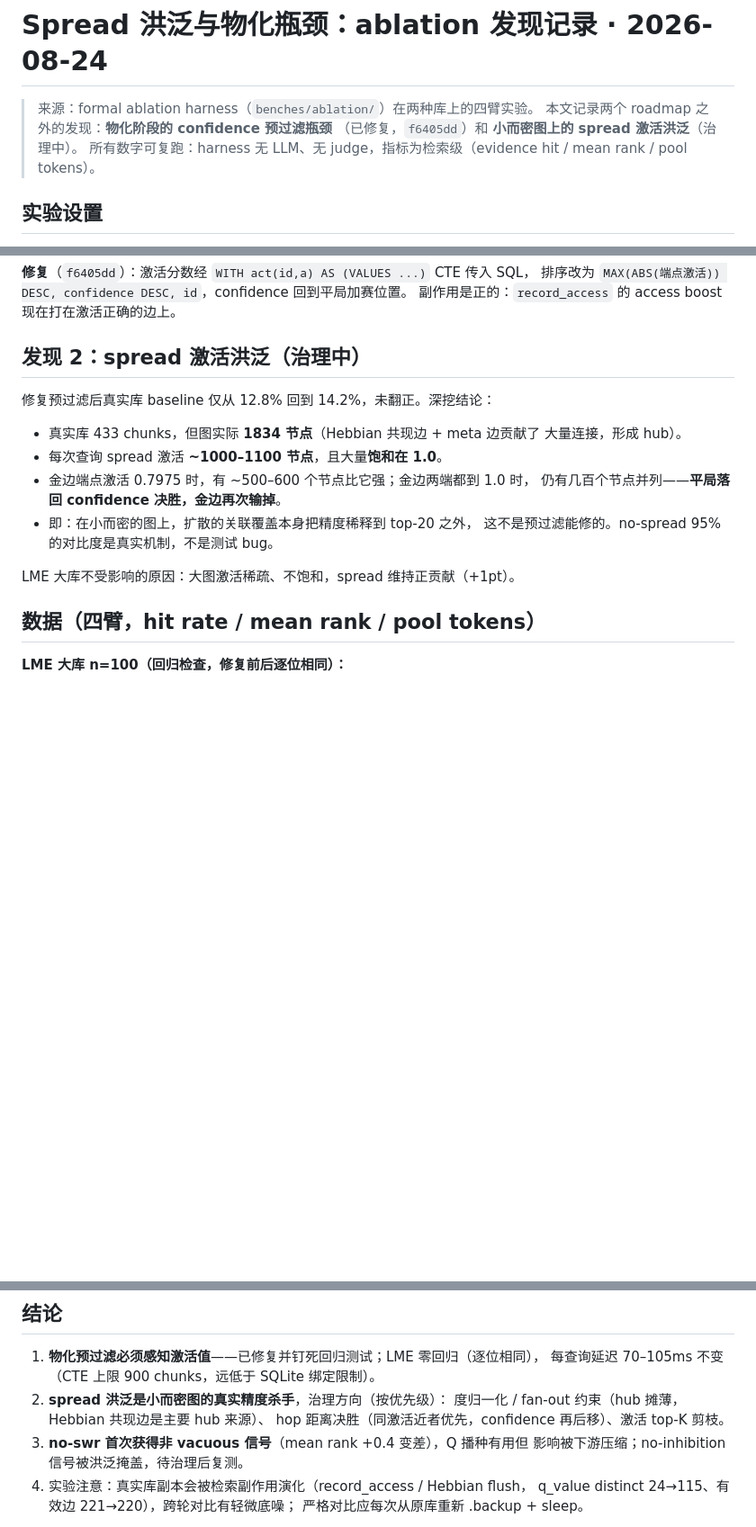
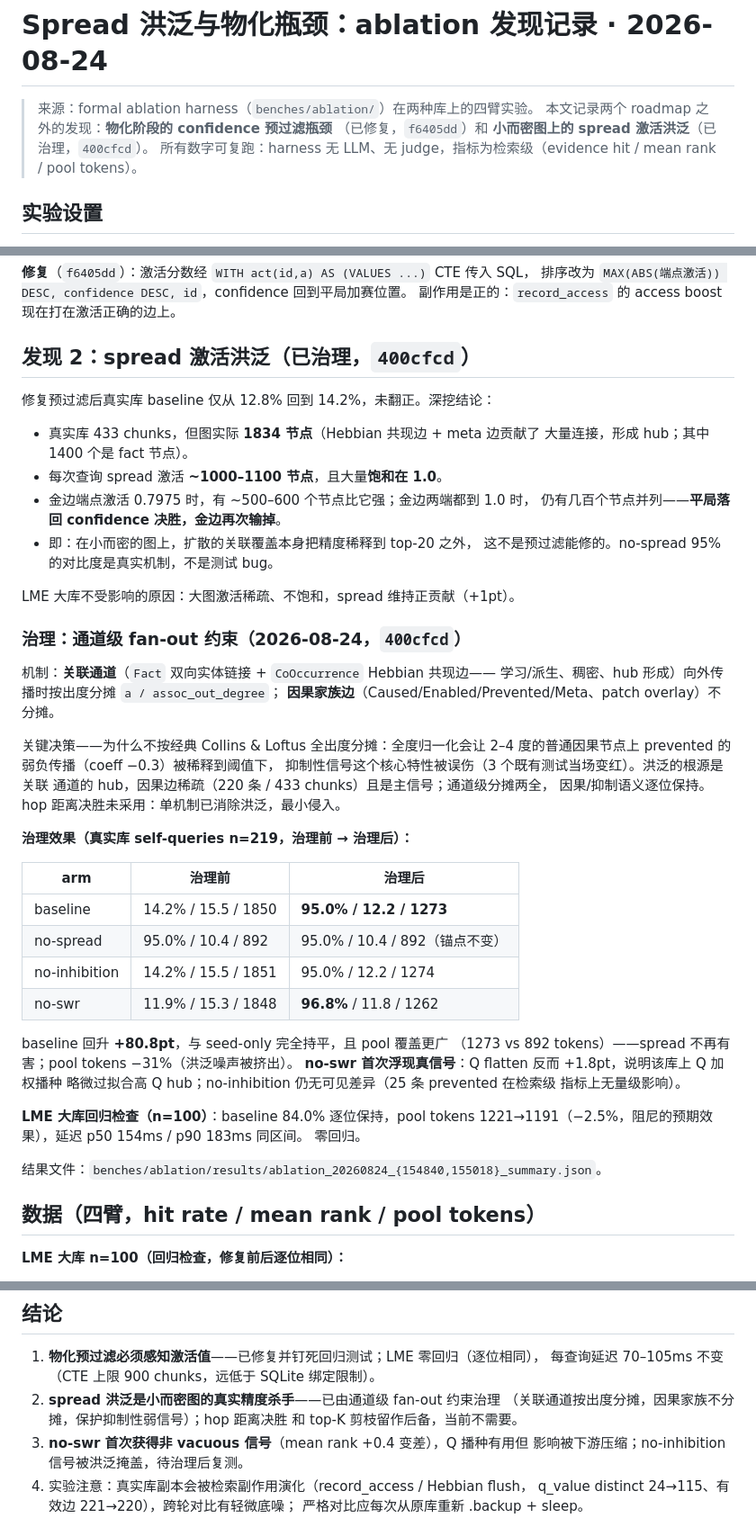
Before and after one commit to JingxuanC/causal-memory, a Markdown page: docs/evaluations/spread-flooding-ablation-2026-08.md, 3 parts joined by grey strips. Shown at 90% size. GitHub-like rendering; blank space fills up the shorter version.

Commit message:
docs(eval): flood governance results — channel-scoped fan-out constraint
Real store baseline 14.2% -> 95.0% (parity with seed-only, pool -31%
tokens); LME zero regression. Records why full-degree C&L normalization
was rejected (breaks weak inhibitory spread) and the first real no-swr
signal (Q seeding overfits high-Q hubs).

```diff
--- a/docs/evaluations/spread-flooding-ablation-2026-08.md
+++ b/docs/evaluations/spread-flooding-ablation-2026-08.md
@@ -2,7 +2,7 @@
 
 > 来源：formal ablation harness（`benches/ablation/`）在两种库上的四臂实验。
 > 本文记录两个 roadmap 之外的发现：**物化阶段的 confidence 预过滤瓶颈**
-> （已修复，`f6405dd`）和 **小而密图上的 spread 激活洪泛**（治理中）。
+> （已修复，`f6405dd`）和 **小而密图上的 spread 激活洪泛**（已治理，`400cfcd`）。
 > 所有数字可复跑：harness 无 LLM、无 judge，指标为检索级（evidence hit /
 > mean rank / pool tokens）。
 
@@ -34,12 +34,12 @@
 排序改为 `MAX(ABS(端点激活)) DESC, confidence DESC, id`，confidence 回到平局加赛位置。
 副作用是正的：`record_access` 的 access boost 现在打在激活正确的边上。
 
-## 发现 2：spread 激活洪泛（治理中）
+## 发现 2：spread 激活洪泛（已治理，`400cfcd`）
 
 修复预过滤后真实库 baseline 仅从 12.8% 回到 14.2%，未翻正。深挖结论：
 
 - 真实库 433 chunks，但图实际 **1834 节点**（Hebbian 共现边 + meta 边贡献了
-  大量连接，形成 hub）。
+  大量连接，形成 hub；其中 1400 个是 fact 节点）。
 - 每次查询 spread 激活 **~1000–1100 节点**，且大量**饱和在 1.0**。
 - 金边端点激活 0.7975 时，有 ~500–600 个节点比它强；金边两端都到 1.0 时，
   仍有几百个节点并列——**平局落回 confidence 决胜，金边再次输掉**。
@@ -47,6 +47,39 @@
   这不是预过滤能修的。no-spread 95% 的对比度是真实机制，不是测试 bug。
 
 LME 大库不受影响的原因：大图激活稀疏、不饱和，spread 维持正贡献（+1pt）。
+
+### 治理：通道级 fan-out 约束（2026-08-24，`400cfcd`）
+
+机制：**关联通道**（`Fact` 双向实体链接 + `CoOccurrence` Hebbian 共现边——
+学习/派生、稠密、hub 形成）向外传播时按出度分摊 `a / assoc_out_degree`；
+**因果家族边**（Caused/Enabled/Prevented/Meta、patch overlay）不分摊。
+
+关键决策——为什么不按经典 Collins & Loftus 全出度分摊：全度归一化会让
+2–4 度的普通因果节点上 prevented 的弱负传播（coeff −0.3）被稀释到阈值下，
+抑制性信号这个核心特性被误伤（3 个既有测试当场变红）。洪泛的根源是关联
+通道的 hub，因果边稀疏（220 条 / 433 chunks）且是主信号；通道级分摊两全，
+因果/抑制语义逐位保持。hop 距离决胜未采用：单机制已消除洪泛，最小侵入。
+
+**治理效果（真实库 self-queries n=219，治理前 → 治理后）：**
+
+| arm | 治理前 | 治理后 |
+|---|---|---|
+| baseline | 14.2% / 15.5 / 1850 | **95.0% / 12.2 / 1273** |
+| no-spread | 95.0% / 10.4 / 892 | 95.0% / 10.4 / 892（锚点不变） |
+| no-inhibition | 14.2% / 15.5 / 1851 | 95.0% / 12.2 / 1274 |
+| no-swr | 11.9% / 15.3 / 1848 | **96.8%** / 11.8 / 1262 |
+
+baseline 回升 **+80.8pt**，与 seed-only 完全持平，且 pool 覆盖更广
+（1273 vs 892 tokens）——spread 不再有害；pool tokens −31%（洪泛噪声被挤出）。
+**no-swr 首次浮现真信号**：Q flatten 反而 +1.8pt，说明该库上 Q 加权播种
+略微过拟合高 Q hub；no-inhibition 仍无可见差异（25 条 prevented 在检索级
+指标上无量级影响）。
+
+**LME 大库回归检查（n=100）**：baseline 84.0% 逐位保持，pool tokens
+1221→1191（−2.5%，阻尼的预期效果），延迟 p50 154ms / p90 183ms 同区间。
+零回归。
+
+结果文件：`benches/ablation/results/ablation_20260824_{154840,155018}_summary.json`。
 
 ## 数据（四臂，hit rate / mean rank / pool tokens）
 
@@ -74,9 +107,9 @@ LME 大库不受影响的原因：大图激活稀疏、不饱和，spread 维持
 
 1. **物化预过滤必须感知激活值**——已修复并钉死回归测试；LME 零回归（逐位相同），
    每查询延迟 70–105ms 不变（CTE 上限 900 chunks，远低于 SQLite 绑定限制）。
-2. **spread 洪泛是小而密图的真实精度杀手**，治理方向（按优先级）：
-   度归一化 / fan-out 约束（hub 摊薄，Hebbian 共现边是主要 hub 来源）、
-   hop 距离决胜（同激活近者优先，confidence 再后移）、激活 top-K 剪枝。
+2. **spread 洪泛是小而密图的真实精度杀手**——已由通道级 fan-out 约束治理
+   （关联通道按出度分摊，因果家族不分摊，保护抑制性弱信号）；hop 距离决胜
+   和 top-K 剪枝留作后备，当前不需要。
 3. **no-swr 首次获得非 vacuous 信号**（mean rank +0.4 变差），Q 播种有用但
    影响被下游压缩；no-inhibition 信号被洪泛掩盖，待治理后复测。
 4. 实验注意：真实库副本会被检索副作用演化（record_access / Hebbian flush，
```
